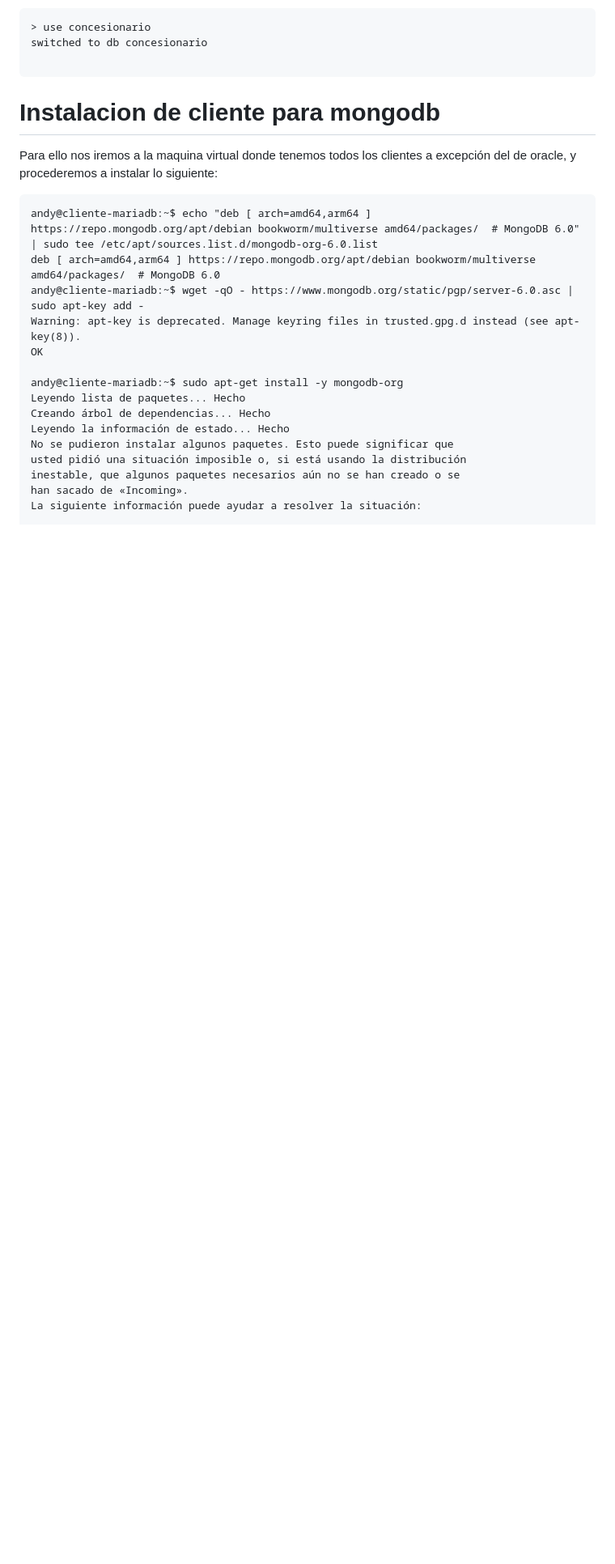
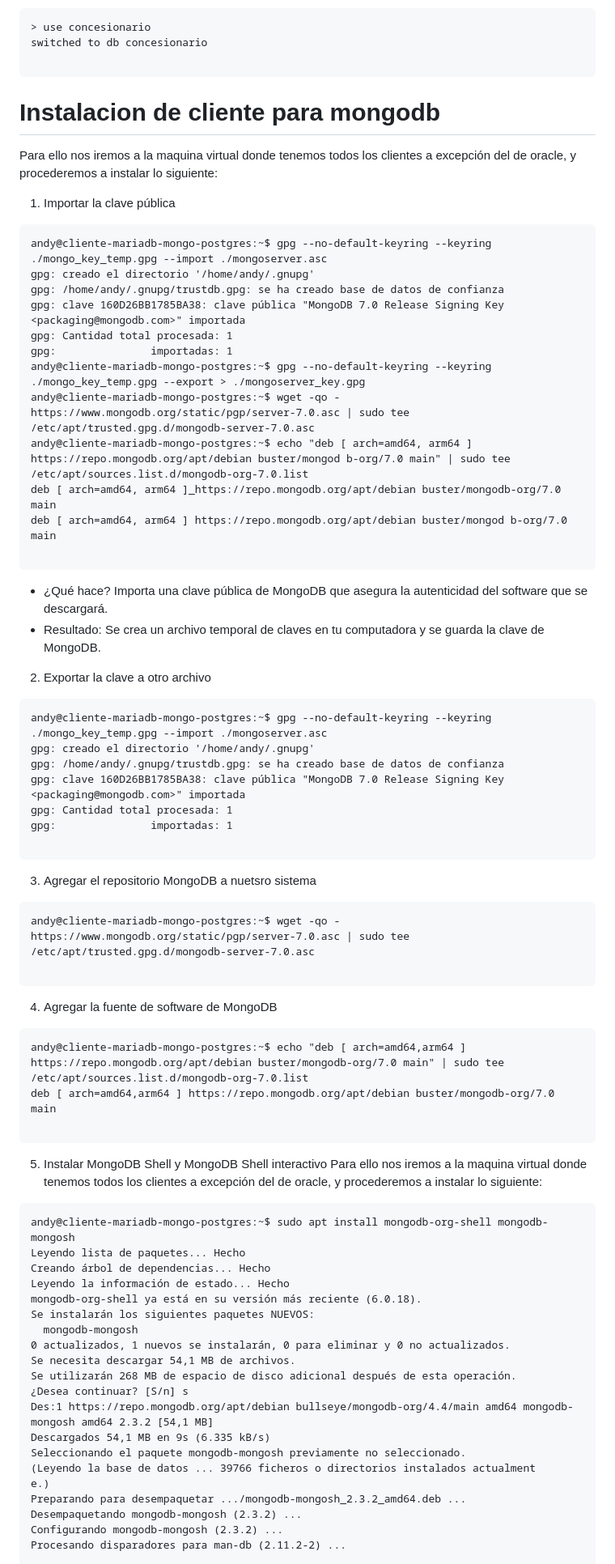
Before and after one commit to madand1/ABD, a Markdown page: mongodb.md, the part around one of its changes. Shown at 81% size. GitHub-like rendering; blank space fills up the shorter version.

Commit message:
instalacion remota del cliente de mongo

````diff
--- a/mongodb.md
+++ b/mongodb.md
@@ -228,20 +228,76 @@ switched to db concesionario
 
 Para ello nos iremos a la maquina virtual donde tenemos todos los clientes a excepción del de oracle, y procederemos a instalar lo siguiente:
 
+1. Importar la clave pública
+
 ```
-andy@cliente-mariadb:~$ echo "deb [ arch=amd64,arm64 ] https://repo.mongodb.org/apt/debian bookworm/multiverse amd64/packages/  # MongoDB 6.0" | sudo tee /etc/apt/sources.list.d/mongodb-org-6.0.list
-deb [ arch=amd64,arm64 ] https://repo.mongodb.org/apt/debian bookworm/multiverse amd64/packages/  # MongoDB 6.0
-andy@cliente-mariadb:~$ wget -qO - https://www.mongodb.org/static/pgp/server-6.0.asc | sudo apt-key add -
-Warning: apt-key is deprecated. Manage keyring files in trusted.gpg.d instead (see apt-key(8)).
-OK
+andy@cliente-mariadb-mongo-postgres:~$ gpg --no-default-keyring --keyring ./mongo_key_temp.gpg --import ./mongoserver.asc
+gpg: creado el directorio '/home/andy/.gnupg'
+gpg: /home/andy/.gnupg/trustdb.gpg: se ha creado base de datos de confianza
+gpg: clave 160D26BB1785BA38: clave pública "MongoDB 7.0 Release Signing Key <packaging@mongodb.com>" importada
+gpg: Cantidad total procesada: 1
+gpg:               importadas: 1
+andy@cliente-mariadb-mongo-postgres:~$ gpg --no-default-keyring --keyring ./mongo_key_temp.gpg --export > ./mongoserver_key.gpg
+andy@cliente-mariadb-mongo-postgres:~$ wget -qo - https://www.mongodb.org/static/pgp/server-7.0.asc | sudo tee /etc/apt/trusted.gpg.d/mongodb-server-7.0.asc
+andy@cliente-mariadb-mongo-postgres:~$ echo "deb [ arch=amd64, arm64 ] https://repo.mongodb.org/apt/debian buster/mongod b-org/7.0 main" | sudo tee /etc/apt/sources.list.d/mongodb-org-7.0.list
+deb [ arch=amd64, arm64 ]_https://repo.mongodb.org/apt/debian buster/mongodb-org/7.0 main
+deb [ arch=amd64, arm64 ] https://repo.mongodb.org/apt/debian buster/mongod b-org/7.0 main
 
-andy@cliente-mariadb:~$ sudo apt-get install -y mongodb-org
+```
+- ¿Qué hace? Importa una clave pública de MongoDB que asegura la autenticidad del software que se descargará.
+- Resultado: Se crea un archivo temporal de claves en tu computadora y se guarda la clave de MongoDB.
+
+
+2. Exportar la clave a otro archivo
+
+```
+andy@cliente-mariadb-mongo-postgres:~$ gpg --no-default-keyring --keyring ./mongo_key_temp.gpg --import ./mongoserver.asc
+gpg: creado el directorio '/home/andy/.gnupg'
+gpg: /home/andy/.gnupg/trustdb.gpg: se ha creado base de datos de confianza
+gpg: clave 160D26BB1785BA38: clave pública "MongoDB 7.0 Release Signing Key <packaging@mongodb.com>" importada
+gpg: Cantidad total procesada: 1
+gpg:               importadas: 1
+
+```
+
+
+3. Agregar el repositorio MongoDB a nuetsro sistema
+
+```
+andy@cliente-mariadb-mongo-postgres:~$ wget -qo - https://www.mongodb.org/static/pgp/server-7.0.asc | sudo tee /etc/apt/trusted.gpg.d/mongodb-server-7.0.asc
+
+```
+
+4. Agregar la fuente de software de MongoDB
+
+```
+andy@cliente-mariadb-mongo-postgres:~$ echo "deb [ arch=amd64,arm64 ] https://repo.mongodb.org/apt/debian buster/mongodb-org/7.0 main" | sudo tee /etc/apt/sources.list.d/mongodb-org-7.0.list
+deb [ arch=amd64,arm64 ] https://repo.mongodb.org/apt/debian buster/mongodb-org/7.0 main
+
+```
+
+5. Instalar MongoDB Shell y MongoDB Shell interactivo
+Para ello nos iremos a la maquina virtual donde tenemos todos los clientes a excepción del de oracle, y procederemos a instalar lo siguiente:
+
+```
+andy@cliente-mariadb-mongo-postgres:~$ sudo apt install mongodb-org-shell mongodb-mongosh
 Leyendo lista de paquetes... Hecho
 Creando árbol de dependencias... Hecho
 Leyendo la información de estado... Hecho
-No se pudieron instalar algunos paquetes. Esto puede significar que
-usted pidió una situación imposible o, si está usando la distribución
-inestable, que algunos paquetes necesarios aún no se han creado o se
-han sacado de «Incoming».
-La siguiente información puede ayudar a resolver la situación:
+mongodb-org-shell ya está en su versión más reciente (6.0.18).
+Se instalarán los siguientes paquetes NUEVOS:
+  mongodb-mongosh
+0 actualizados, 1 nuevos se instalarán, 0 para eliminar y 0 no actualizados.
+Se necesita descargar 54,1 MB de archivos.
+Se utilizarán 268 MB de espacio de disco adicional después de esta operación.
+¿Desea continuar? [S/n] s
+Des:1 https://repo.mongodb.org/apt/debian bullseye/mongodb-org/4.4/main amd64 mongodb-mongosh amd64 2.3.2 [54,1 MB]
+Descargados 54,1 MB en 9s (6.335 kB/s)
+Seleccionando el paquete mongodb-mongosh previamente no seleccionado.
+(Leyendo la base de datos ... 39766 ficheros o directorios instalados actualment
+e.)
+Preparando para desempaquetar .../mongodb-mongosh_2.3.2_amd64.deb ...
+Desempaquetando mongodb-mongosh (2.3.2) ...
+Configurando mongodb-mongosh (2.3.2) ...
+Procesando disparadores para man-db (2.11.2-2) ...
 
````
Also changed, not shown: other parts of mongodb.md (+50 -22 lines).
